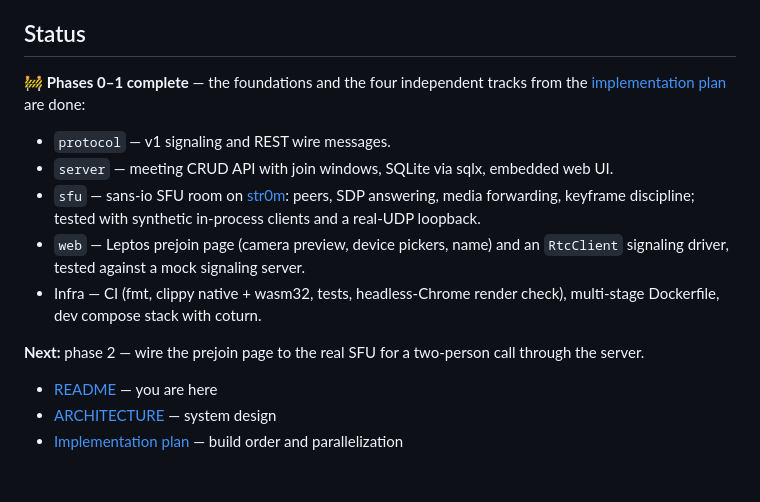
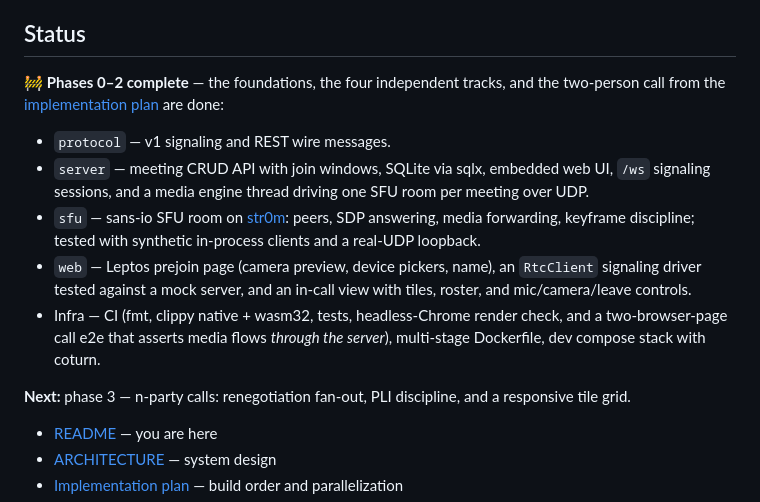
Before and after one commit to aron98/huddle, a Markdown page: README.md, the part around the change. Rendered like a GitHub page; blank space fills up the shorter version.

Commit message:
docs: mark the two-person call milestone complete

```diff
--- a/README.md
+++ b/README.md
@@ -10,21 +10,26 @@ Node farm, no 40-step install guide.
 
 ## Status
 
-🚧 **Phases 0–1 complete** — the foundations and the four independent tracks from
-the [implementation plan](docs/implementation-plan.md) are done:
+🚧 **Phases 0–2 complete** — the foundations, the four independent tracks, and
+the two-person call from the [implementation plan](docs/implementation-plan.md)
+are done:
 
 - `protocol` — v1 signaling and REST wire messages.
-- `server` — meeting CRUD API with join windows, SQLite via sqlx, embedded web UI.
+- `server` — meeting CRUD API with join windows, SQLite via sqlx, embedded web
+  UI, `/ws` signaling sessions, and a media engine thread driving one SFU room
+  per meeting over UDP.
 - `sfu` — sans-io SFU room on [str0m](https://github.com/lookback-io/str0m): peers,
   SDP answering, media forwarding, keyframe discipline; tested with synthetic
   in-process clients and a real-UDP loopback.
-- `web` — Leptos prejoin page (camera preview, device pickers, name) and an
-  `RtcClient` signaling driver, tested against a mock signaling server.
-- Infra — CI (fmt, clippy native + wasm32, tests, headless-Chrome render check),
-  multi-stage Dockerfile, dev compose stack with coturn.
+- `web` — Leptos prejoin page (camera preview, device pickers, name), an
+  `RtcClient` signaling driver tested against a mock server, and an in-call
+  view with tiles, roster, and mic/camera/leave controls.
+- Infra — CI (fmt, clippy native + wasm32, tests, headless-Chrome render check,
+  and a two-browser-page call e2e that asserts media flows *through the
+  server*), multi-stage Dockerfile, dev compose stack with coturn.
 
-**Next:** phase 2 — wire the prejoin page to the real SFU for a two-person call
-through the server.
+**Next:** phase 3 — n-party calls: renegotiation fan-out, PLI discipline, and
+a responsive tile grid.
 
 - [README](README.md) — you are here
 - [ARCHITECTURE](docs/ARCHITECTURE.md) — system design
```
Also changed, not shown: docs/implementation-plan.md (+11 -8 lines).
